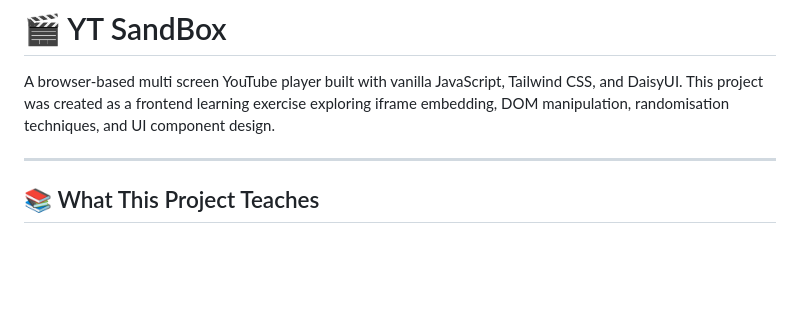
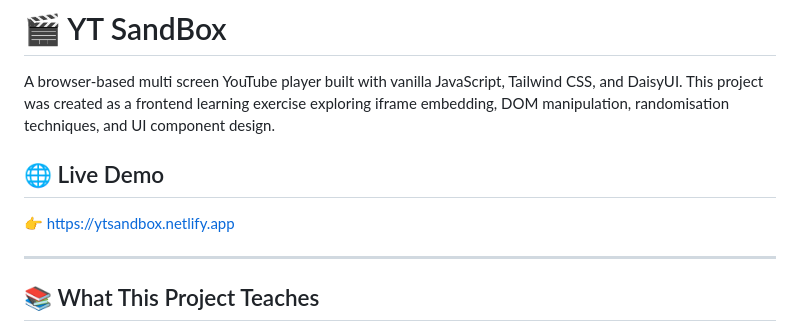
Before and after one commit to farhanbin65/yt_sandbox, a Markdown page: README.md, the part around the change. GitHub-like rendering; blank space fills up the shorter version.

Commit message:
live demo

```diff
--- a/README.md
+++ b/README.md
@@ -3,6 +3,10 @@
 A browser-based multi screen YouTube player built with vanilla JavaScript, Tailwind CSS, and DaisyUI.
 This project was created as a frontend learning exercise exploring iframe embedding, DOM manipulation,
 randomisation techniques, and UI component design.
+
+## 🌐 Live Demo
+
+👉 [https://ytsandbox.netlify.app](https://ytsandbox.netlify.app)
 
 ---
 
```
